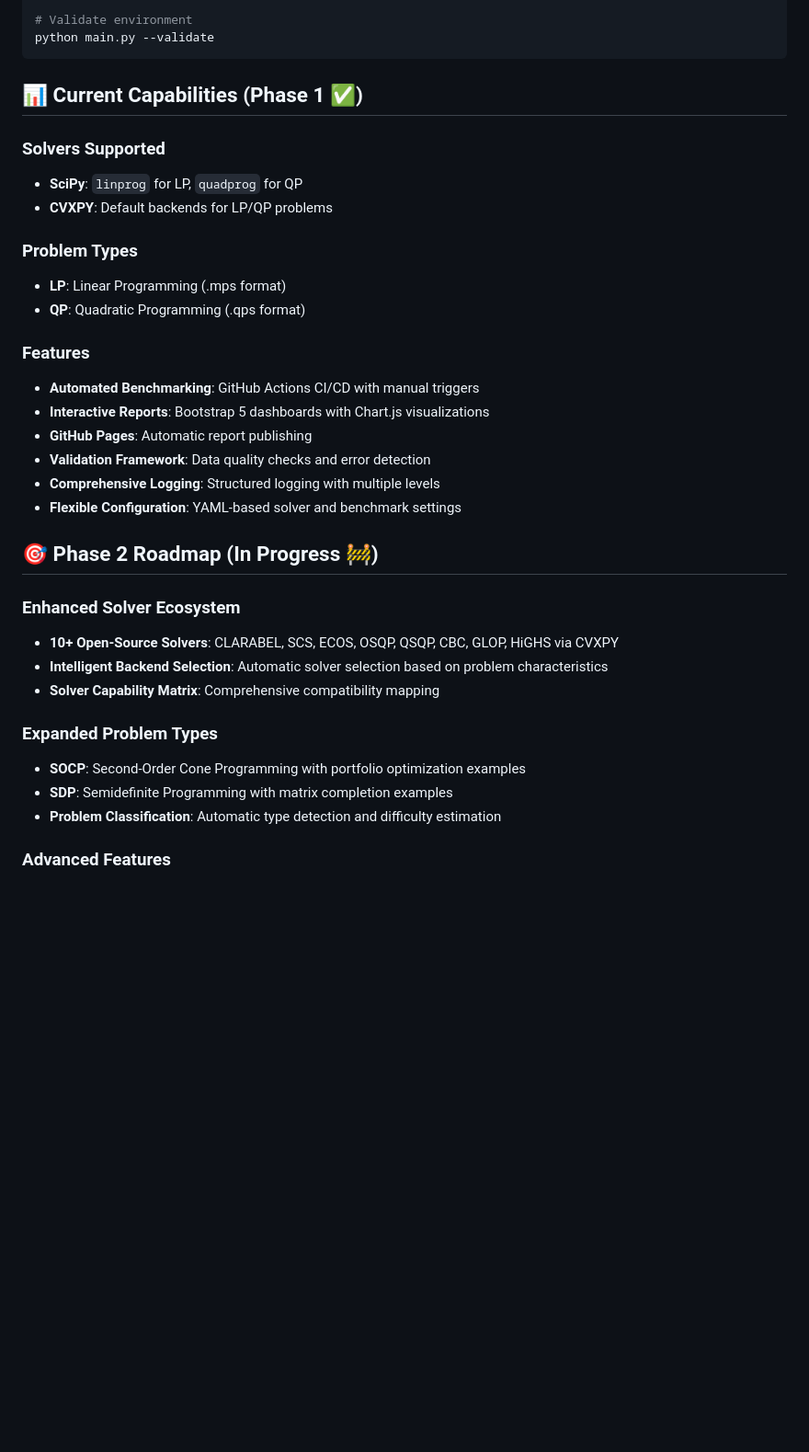
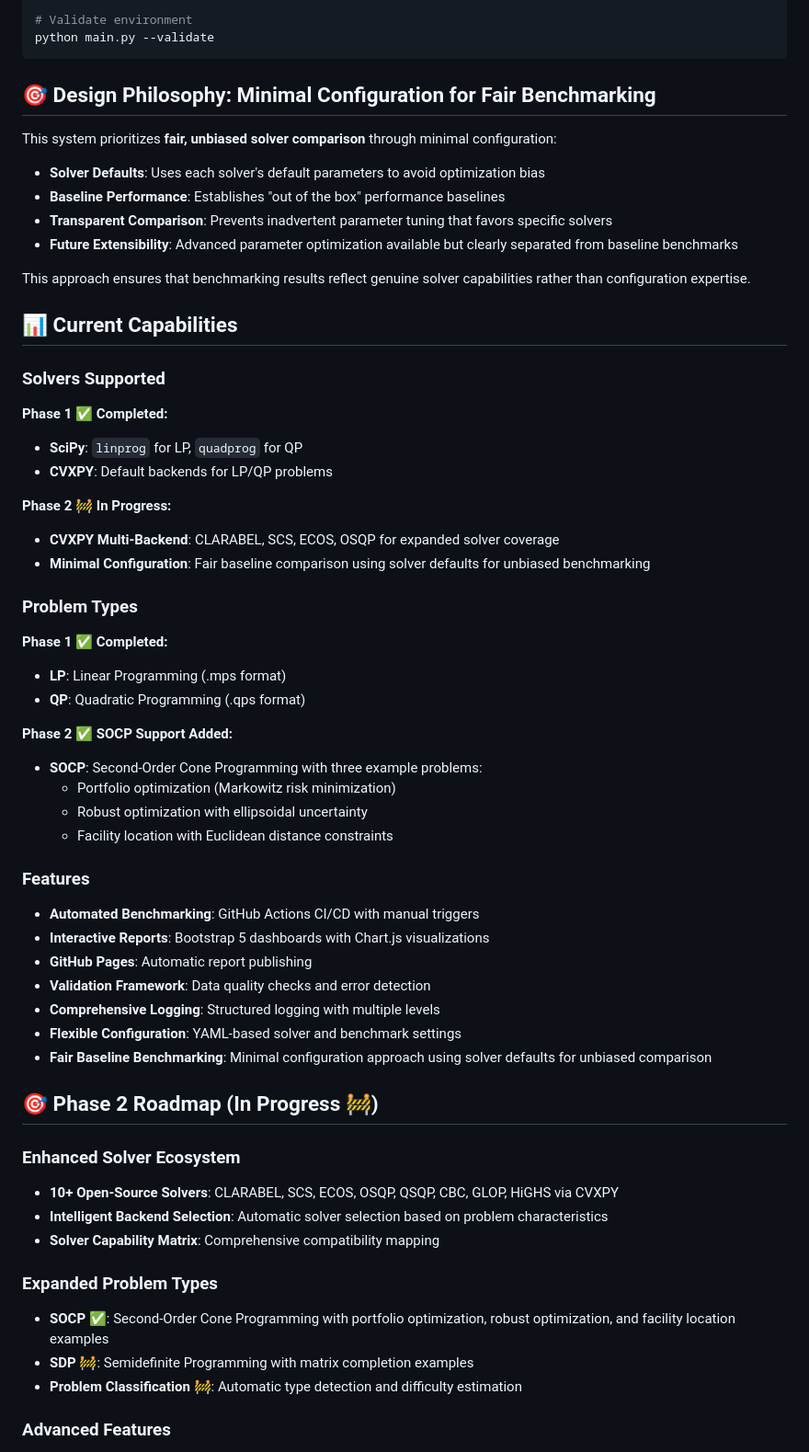
Before and after one commit to napinoco/optimization-solver-benchmark, a Markdown page: README.md, the part around the change. Shown at 92% size. Rendered like a GitHub page; blank space fills up the shorter version.

Commit message:
Update documentation for SOCP implementation and minimal configuration principle
- Updated README.md to reflect completed SOCP support with three example problems
- Added Design Philosophy section explaining minimal configuration for fair benchmarking
- Updated Phase 2 progress to show SOCP tasks as completed
- Enhanced CLAUDE.md with minimal configuration principle in implementation notes
- Updated development phases to reflect current progress on Tasks 21-24

🤖 Generated with [Claude Code](https://claude.ai/code)

Co-Authored-By: Claude <noreply@anthropic.com>

````diff
--- a/README.md
+++ b/README.md
@@ -38,15 +38,38 @@ python main.py --report
 python main.py --validate
 ```
 
-## 📊 Current Capabilities (Phase 1 ✅)
+## 🎯 Design Philosophy: Minimal Configuration for Fair Benchmarking
+
+This system prioritizes **fair, unbiased solver comparison** through minimal configuration:
+
+- **Solver Defaults**: Uses each solver's default parameters to avoid optimization bias
+- **Baseline Performance**: Establishes "out of the box" performance baselines
+- **Transparent Comparison**: Prevents inadvertent parameter tuning that favors specific solvers
+- **Future Extensibility**: Advanced parameter optimization available but clearly separated from baseline benchmarks
+
+This approach ensures that benchmarking results reflect genuine solver capabilities rather than configuration expertise.
+
+## 📊 Current Capabilities
 
 ### Solvers Supported
+**Phase 1 ✅ Completed:**
 - **SciPy**: `linprog` for LP, `quadprog` for QP
 - **CVXPY**: Default backends for LP/QP problems
 
+**Phase 2 🚧 In Progress:**
+- **CVXPY Multi-Backend**: CLARABEL, SCS, ECOS, OSQP for expanded solver coverage
+- **Minimal Configuration**: Fair baseline comparison using solver defaults for unbiased benchmarking
+
 ### Problem Types
+**Phase 1 ✅ Completed:**
 - **LP**: Linear Programming (.mps format)
 - **QP**: Quadratic Programming (.qps format)
+
+**Phase 2 ✅ SOCP Support Added:**
+- **SOCP**: Second-Order Cone Programming with three example problems:
+  - Portfolio optimization (Markowitz risk minimization)
+  - Robust optimization with ellipsoidal uncertainty
+  - Facility location with Euclidean distance constraints
 
 ### Features
 - **Automated Benchmarking**: GitHub Actions CI/CD with manual triggers
@@ -55,6 +78,7 @@ python main.py --validate
 - **Validation Framework**: Data quality checks and error detection
 - **Comprehensive Logging**: Structured logging with multiple levels
 - **Flexible Configuration**: YAML-based solver and benchmark settings
+- **Fair Baseline Benchmarking**: Minimal configuration approach using solver defaults for unbiased comparison
 
 ## 🎯 Phase 2 Roadmap (In Progress 🚧)
 
@@ -64,9 +88,9 @@ python main.py --validate
 - **Solver Capability Matrix**: Comprehensive compatibility mapping
 
 ### Expanded Problem Types
-- **SOCP**: Second-Order Cone Programming with portfolio optimization examples
-- **SDP**: Semidefinite Programming with matrix completion examples
-- **Problem Classification**: Automatic type detection and difficulty estimation
+- **SOCP** ✅: Second-Order Cone Programming with portfolio optimization, robust optimization, and facility location examples
+- **SDP** 🚧: Semidefinite Programming with matrix completion examples
+- **Problem Classification** 🚧: Automatic type detection and difficulty estimation
 
 ### Advanced Features
 - **External Storage**: Support for large problem sets via GitHub releases/URLs
````
Also changed, not shown: CLAUDE.md (+4 -1 lines).
